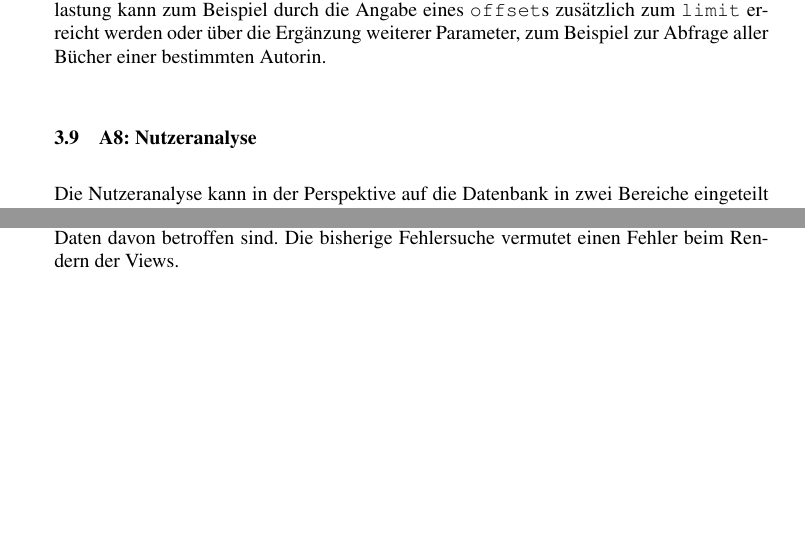
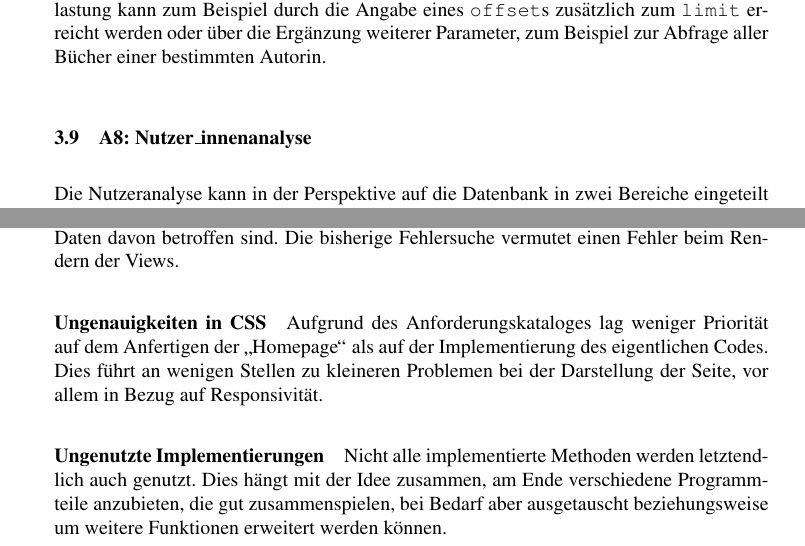
Before and after one commit to ca057/kirjanystaevaet, a LaTeX document (documentation/abschlussbericht/mi-proj-b_group2_abschlussbericht.tex, which reads documentation/abschlussbericht/anforderungskatalog.tex): two parts of pages 17 and 18 of 24, joined at a grey line, cut so that both start at the same text, the shorter picture padded with empty space. Compiled offline with pdfLaTeX; a missing bibliography style is replaced by a similar one.

Commit message:
Add known issues

```diff
--- a/documentation/abschlussbericht/anforderungskatalog.tex
+++ b/documentation/abschlussbericht/anforderungskatalog.tex
@@ -143,7 +143,7 @@
 
 	In der aktuellen Implementierung kann die API nur für grundlegende Abfragen zu Büchern verwendet werden. Für die Bereitstellung von komplexeren Abfragen müsste das bisherige Schema um weitere Pfad- und Anfrage-Parameter ergänzt werden. Vor allem bei zunehmenden Datensätzen sollte dies in Erwägung gezogen werden, da eine Abfrage aller Bücher schnell große Datenmengen erzeugen kann, welche sowohl für den Server des Shops als auch für den Client zur Belastung werden können. Eine Reduzierung der Belastung kann zum Beispiel durch die Angabe eines \lstinline|offset|s zusätzlich zum \lstinline|limit| erreicht werden oder über die Ergänzung weiterer Parameter, zum Beispiel zur Abfrage aller Bücher einer bestimmten Autorin.
 
-	\subsection{A8: Nutzeranalyse}\label{sec:umsetzung:analyse}
+	\subsection{A8: Nutzer\_innenanalyse}\label{sec:umsetzung:analyse}
 	Die Nutzeranalyse kann in der Perspektive auf die Datenbank in zwei Bereiche eingeteilt werden. Der eine arbeitet mit \texttt{Orderx} und \texttt{OrderItem}, der andere mit \texttt{User\-Book\-Statistic} and \texttt{visitCount}.
 
 	Im Zusammenhang mit den \texttt{Orderx} und \texttt{OrderItems} bietet der \texttt{OrderService} Funktionen, die den Nutzer alle seine getätigten Bestellungen einsehen lässt. Außerdem gibt es die Möglichkeit alle insgesamt getätigten Bestellungen abzurufen, was im Admin-Backend genutzt wird. Außerdem wird eine Funktion angeboten, die \textit{Bestsellers} sowie \textit{Shelfwarmers} in der entsprechend sortierten Reihenfolge liefert. Diese sind im Admin-Backend im Dashboard einsehbar.
@@ -157,3 +157,9 @@
 
 	\paragraph{Doppelte Autor\_inneneinträge in den Auswahllisten}
 	Die Auswahl der Autor\_innen, zum Beispiel beim Anlegen eines neuen Buchs, zeigt teilweise einige Autor\_innen doppelt an. Es kann derzeit nicht nachvollzogen werden, wann dieser Fehler auftritt und welche Daten davon betroffen sind. Die bisherige Fehlersuche vermutet einen Fehler beim Rendern der Views.
+
+	\paragraph{Ungenauigkeiten in CSS}
+	Aufgrund des Anforderungskataloges lag weniger Priorität auf dem Anfertigen der "`Homepage"' als auf der Implementierung des eigentlichen Codes. Dies führt an wenigen Stellen zu kleineren Problemen bei der Darstellung der Seite, vor allem in Bezug auf Responsivität.
+
+	\paragraph{Ungenutzte Implementierungen}
+	Nicht alle implementierte Methoden werden letztendlich auch genutzt. Dies hängt mit der Idee zusammen, am Ende verschiedene Programmteile anzubieten, die gut zusammenspielen, bei Bedarf aber ausgetauscht beziehungsweise um weitere Funktionen erweitert werden können.
```
